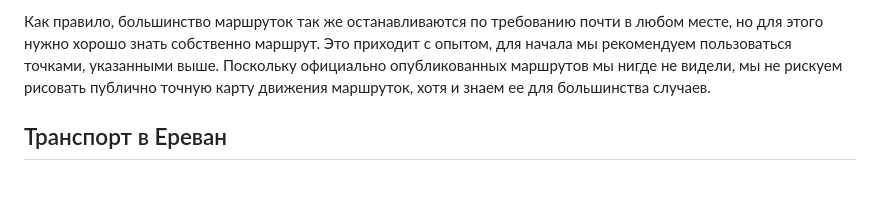
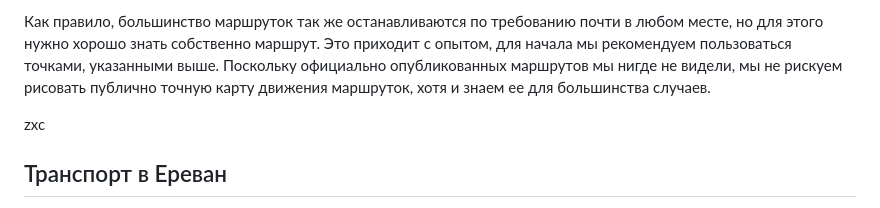
Before and after one commit to shalimov-toptal/hrazdan.github.io, a Markdown page: RU/pages/transport.md, the part around the change. Drawn GitHub-style; blank space fills up the shorter version.

```diff
--- a/RU/pages/transport.md
+++ b/RU/pages/transport.md
@@ -9,6 +9,7 @@
 
 Как правило, большинство маршруток так же останавливаются по требованию почти в любом месте, но для этого нужно хорошо знать собственно маршрут. Это приходит с опытом, для начала мы рекомендуем пользоваться точками, указанными выше. Поскольку официально опубликованных маршрутов мы нигде не видели, мы не рискуем рисовать публично точную карту движения маршруток, хотя и знаем ее для большинства случаев.
 
+zxc
 
 ## Транспорт в Ереван
 
```
